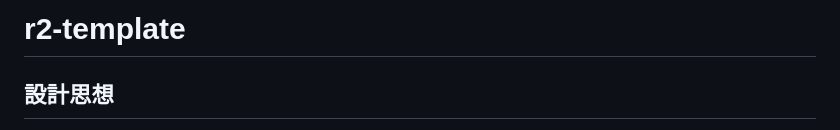
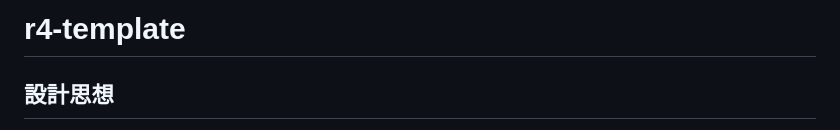
Before and after one commit to ritaworks/r4-template, a Markdown page: README.md, the part around the change. Rendered like a GitHub page.

```diff
--- a/README.md
+++ b/README.md
@@ -1,4 +1,4 @@
-# r2-template
+# r4-template
 
 ## 設計思想
 メンテナンス性を高める
```
